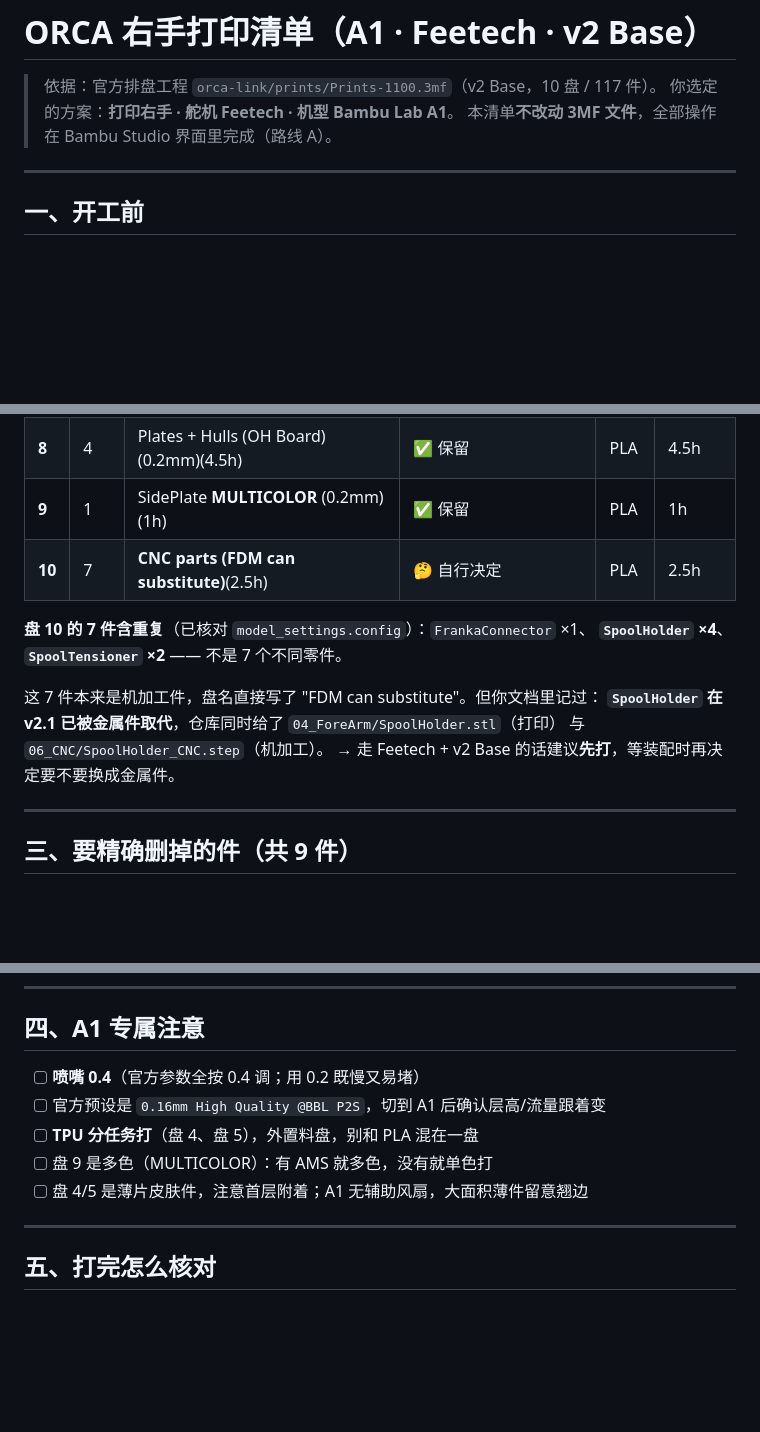
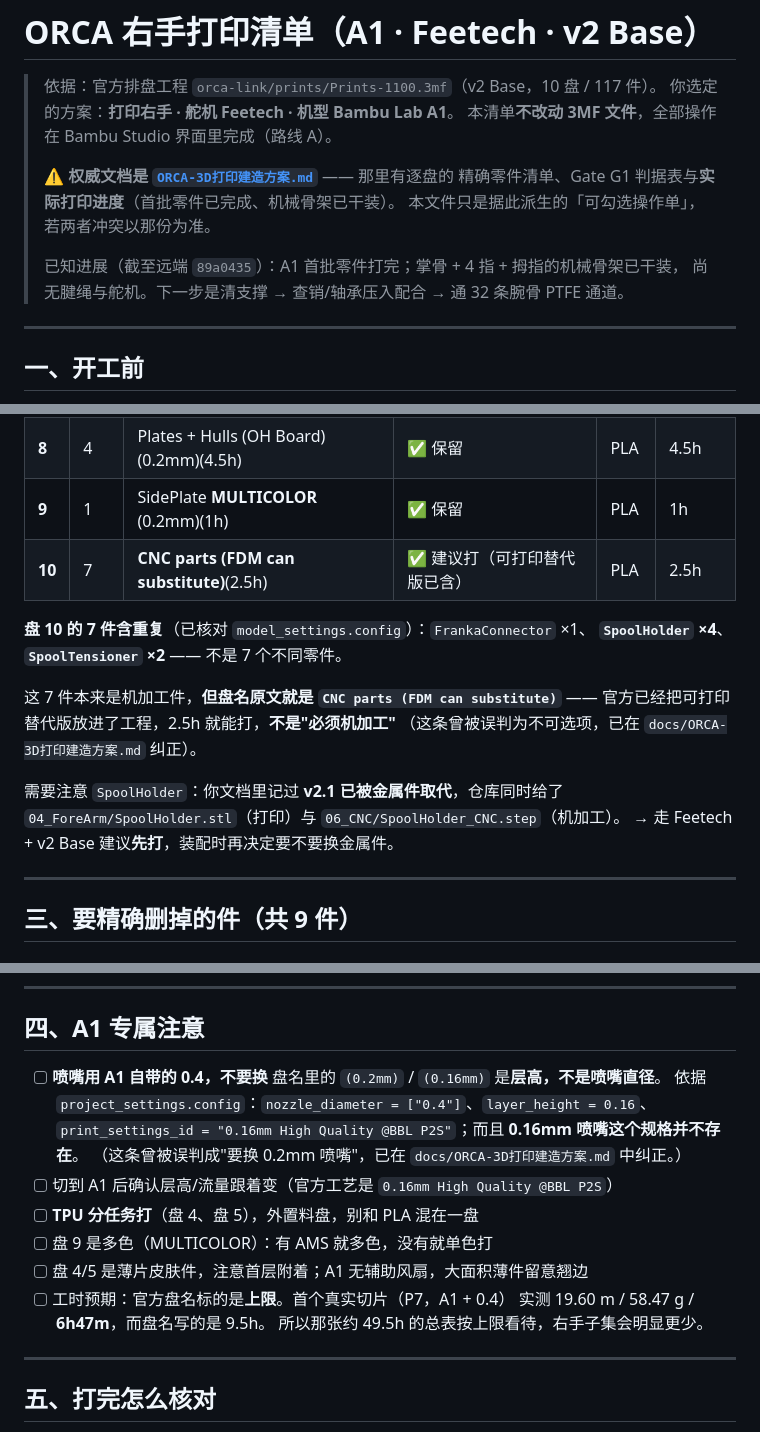
Before and after one commit to DanielYuJie/finger-motion-replay, a Markdown page: docs/ORCA-A1打印清单-右手Feetech.md, 3 parts joined by grey strips. Drawn GitHub-style; blank space fills up the shorter version.

Commit message:
docs: 按远端最新结论校正打印清单（层高≠喷嘴、P10 可打、权威文档指路）
同步远端 4 个提交后（254720f / abdaf34 / 2de5849 / 89a0435），据此校正本清单三处：

1. 喷嘴：盘名里的 (0.2mm)/(0.16mm) 是**层高不是喷嘴直径**。依据 project_settings.config
   （nozzle_diameter 0.4、layer_height 0.16、print_settings_id '0.16mm High Quality @BBL P2S'），
   且 0.16mm 喷嘴规格不存在 -> A1 自带 0.4 即可，不需要换喷嘴。原文「用 0.2 既慢又易堵」
   的措辞会被误读成官方要求 0.2，已改写。
2. P10：盘名原文就是 'CNC parts (FDM can substitute)'，官方已放入可打印替代版（2.5h），
   不是必须机加工 -> 改为「建议打」。
3. 工时：补记首个真实切片（P7，A1+0.4）19.60 m / 58.47 g / 6h47m，官方盘名标 9.5h 偏保守，
   故约 49.5h 的总表按上限看待。

另在文件开头声明权威文档为 docs/ORCA-3D打印建造方案.md（逐盘精确清单、Gate G1 判据、
实际打印进度），本文件只是派生操作单；并记录当前已知进展：首批零件已打完、
机械骨架已干装，下一步清支撑 -> 查压入配合 -> 通 32 条腕骨 PTFE 通道。

```diff
--- a/docs/ORCA-A1打印清单-右手Feetech.md
+++ b/docs/ORCA-A1打印清单-右手Feetech.md
@@ -3,6 +3,13 @@
 > 依据：官方排盘工程 `orca-link/prints/Prints-1100.3mf`（v2 Base，10 盘 / 117 件）。
 > 你选定的方案：**打印右手 · 舵机 Feetech · 机型 Bambu Lab A1**。
 > 本清单**不改动 3MF 文件**，全部操作在 Bambu Studio 界面里完成（路线 A）。
+>
+> ⚠️ **权威文档是 [`ORCA-3D打印建造方案.md`](ORCA-3D打印建造方案.md)** —— 那里有逐盘的
+> 精确零件清单、Gate G1 判据表与**实际打印进度**（首批零件已完成、机械骨架已干装）。
+> 本文件只是据此派生的「可勾选操作单」，若两者冲突以那份为准。
+>
+> 已知进展（截至远端 `89a0435`）：A1 首批零件打完；掌骨 + 4 指 + 拇指的机械骨架已干装，
+> 尚无腱绳与舵机。下一步是清支撑 → 查销/轴承压入配合 → 通 32 条腕骨 PTFE 通道。
 
 ---
 
@@ -30,15 +37,18 @@
 | **7** | 19 | Fingertips Touch (L & R)(0.16mm)(9.5h) | ⚠️ **删左手 3 件**，留 16 | PLA | 9.5h |
 | **8** | 4 | Plates + Hulls (OH Board) (0.2mm)(4.5h) | ✅ 保留 | PLA | 4.5h |
 | **9** | 1 | SidePlate **MULTICOLOR** (0.2mm)(1h) | ✅ 保留 | PLA | 1h |
-| **10** | 7 | **CNC parts (FDM can substitute)**(2.5h) | 🤔 自行决定 | PLA | 2.5h |
+| **10** | 7 | **CNC parts (FDM can substitute)**(2.5h) | ✅ 建议打（可打印替代版已含） | PLA | 2.5h |
 
 **盘 10 的 7 件含重复**（已核对 `model_settings.config`）：`FrankaConnector` ×1、
 **`SpoolHolder` ×4**、**`SpoolTensioner` ×2** —— 不是 7 个不同零件。
 
-这 7 件本来是机加工件，盘名直接写了 "FDM can substitute"。但你文档里记过：
-**`SpoolHolder` 在 v2.1 已被金属件取代**，仓库同时给了 `04_ForeArm/SpoolHolder.stl`（打印）
-与 `06_CNC/SpoolHolder_CNC.step`（机加工）。
-→ 走 Feetech + v2 Base 的话建议**先打**，等装配时再决定要不要换成金属件。
+这 7 件本来是机加工件，**但盘名原文就是 `CNC parts (FDM can substitute)`** ——
+官方已经把可打印替代版放进了工程，2.5h 就能打，**不是"必须机加工"**
+（这条曾被误判为不可选项，已在 `docs/ORCA-3D打印建造方案.md` 纠正）。
+
+需要注意 `SpoolHolder`：你文档里记过 **v2.1 已被金属件取代**，仓库同时给了
+`04_ForeArm/SpoolHolder.stl`（打印）与 `06_CNC/SpoolHolder_CNC.step`（机加工）。
+→ 走 Feetech + v2 Base 建议**先打**，装配时再决定要不要换金属件。
 
 ---
 
@@ -80,11 +90,18 @@ I-AP-R.stl / R-T-AP.stl / T-TP-R.stl   ← 留（右手对应件）
 
 ## 四、A1 专属注意
 
-- [ ] **喷嘴 0.4**（官方参数全按 0.4 调；用 0.2 既慢又易堵）
-- [ ] 官方预设是 `0.16mm High Quality @BBL P2S`，切到 A1 后确认层高/流量跟着变
+- [ ] **喷嘴用 A1 自带的 0.4，不要换**
+      盘名里的 `(0.2mm)` / `(0.16mm)` 是**层高，不是喷嘴直径**。
+      依据 `project_settings.config`：`nozzle_diameter = ["0.4"]`、`layer_height = 0.16`、
+      `print_settings_id = "0.16mm High Quality @BBL P2S"`；而且 **0.16mm 喷嘴这个规格并不存在**。
+      （这条曾被误判成"要换 0.2mm 喷嘴"，已在 `docs/ORCA-3D打印建造方案.md` 中纠正。）
+- [ ] 切到 A1 后确认层高/流量跟着变（官方工艺是 `0.16mm High Quality @BBL P2S`）
 - [ ] **TPU 分任务打**（盘 4、盘 5），外置料盘，别和 PLA 混在一盘
 - [ ] 盘 9 是多色（MULTICOLOR）：有 AMS 就多色，没有就单色打
 - [ ] 盘 4/5 是薄片皮肤件，注意首层附着；A1 无辅助风扇，大面积薄件留意翘边
+- [ ] 工时预期：官方盘名标的是**上限**。首个真实切片（P7，A1 + 0.4）
+      实测 19.60 m / 58.47 g / **6h47m**，而盘名写的是 9.5h。
+      所以那张约 49.5h 的总表按上限看待，右手子集会明显更少。
 
 ---
 
```
